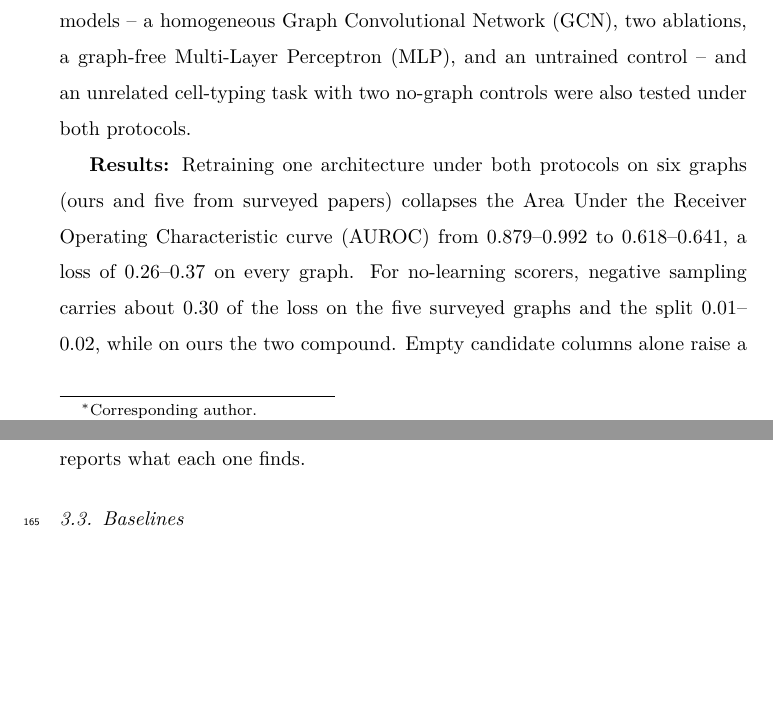
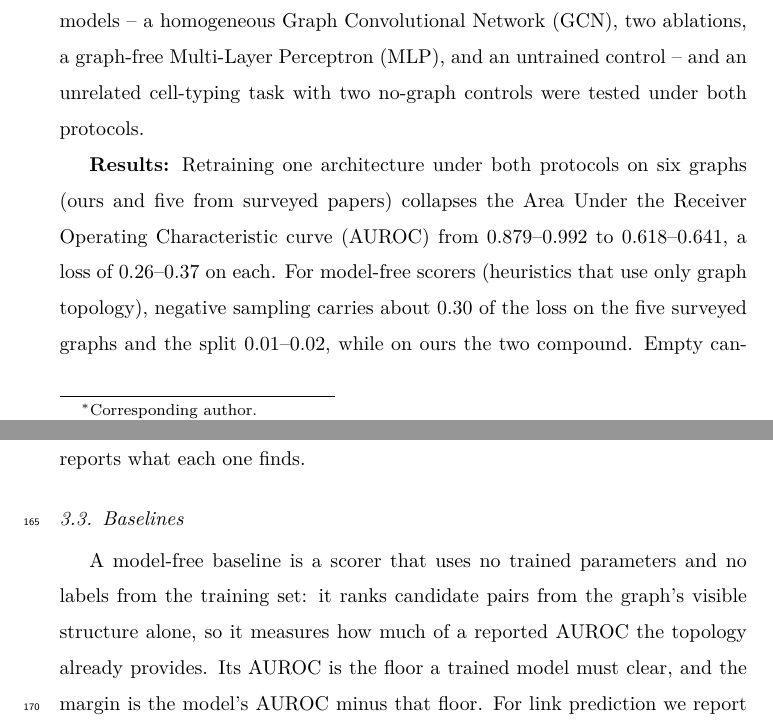
Before and after one commit to UlisesMoyaSanchez/microRNA_project, a LaTeX paper (manuscript/jbi/main.tex): two parts of pages 2 and 11 of 46, joined at a grey line, cut so that both start at the same text, the shorter picture padded with empty space. Compiled offline with pdfLaTeX.

Commit message:
Tighten the Abstract and define model-free baseline in Baselines
Co-Authored-By: Claude Sonnet 5.5 <noreply@anthropic.com>

```diff
--- a/manuscript/jbi/main.tex
+++ b/manuscript/jbi/main.tex
@@ -119,11 +119,11 @@ graphs: two Open Graph Benchmark (OGB) datasets, seven survey-paper datasets, an
 our own graph (a single-cell RNA-seq cohort with miRDB v6.0 interactions). On our
 own graph only, five further models -- a homogeneous Graph Convolutional Network
 (GCN), two ablations, a graph-free Multi-Layer Perceptron (MLP), and an untrained
-control -- and an unrelated cell-typing task with two no-graph controls were also
+control -- and an unrelated cell-typing task with two no-graph controls were
 tested under both protocols.
 
 \textbf{Results:} Retraining one architecture under both protocols on six
 graphs (ours and five from surveyed papers) collapses the Area Under the
-Receiver Operating Characteristic curve (AUROC) from 0.879--0.992 to 0.618--0.641, a loss of 0.26--0.37 on every graph. For no-learning scorers, negative sampling carries about 0.30 of the loss on the five surveyed graphs and the split 0.01--0.02, while on ours the two compound. Empty candidate columns alone raise a model-free floor from 0.859 to 0.982. On two OGB benchmarks our heuristics reproduce the leaderboard exactly. Against seven papers' own numbers, trained models beat the topology floor by 4.7 points per paper, though the heuristic wins outright on the sparsest. On our graph the inflation recurs across six models, and an untrained control does not move.
+Receiver Operating Characteristic curve (AUROC) from 0.879--0.992 to 0.618--0.641, a loss of 0.26--0.37 on each. For model-free scorers (heuristics that use only graph topology), negative sampling carries about 0.30 of the loss on the five surveyed graphs and the split 0.01--0.02, while on ours the two compound. Empty candidate columns raise a model-free floor from 0.859 to 0.982. On two OGB benchmarks our heuristics reproduce the leaderboard exactly. Against seven papers' numbers, trained models beat the topology floor by 4.7 points per paper, though the heuristic wins on the sparsest. On our graph the inflation recurs across six models, and an untrained control does not move.
 
 \textbf{Conclusion:} The inflation is a property of the evaluation protocol, not of
@@ -492,6 +492,7 @@ Across all three comparisons, ten cases span eight distinct graphs. Results repo
 what each one finds.
 
 \subsection{Baselines}
+A model-free baseline is a scorer that uses no trained parameters and no labels from the training set: it ranks candidate pairs from the graph's visible structure alone, so it measures how much of a reported AUROC the topology already provides. Its AUROC is the floor a trained model must clear, and the margin is the model's AUROC minus that floor.
 For link prediction we report four no-learning topological heuristics -- gene
 in-degree, preferential attachment, common neighbours, and Adamic--Adar -- each
 computed purely from training-visible edge topology. For cell typing we report two
```
Also changed, not shown: manuscript/jbi/main.tex (2 more changed lines).
